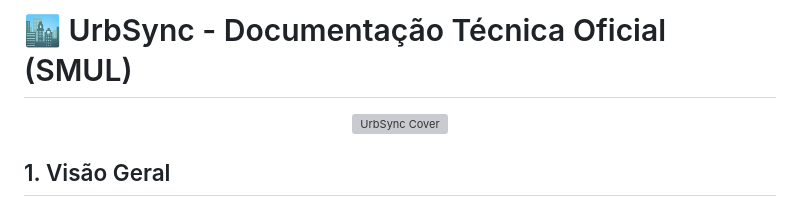
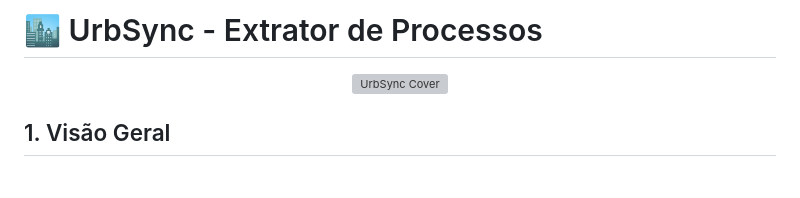
Before and after one commit to smdu-sp/extensao, a Markdown page: README.md, the part around one of its changes. Rendered like a GitHub page; blank space fills up the shorter version; grey boxes are pictures that could not be loaded.

Commit message:
Update README with new project title and details

```diff
--- a/README.md
+++ b/README.md
@@ -1,4 +1,4 @@
-# 🏙️ UrbSync - Documentação Técnica Oficial (SMUL)
+# 🏙️ UrbSync - Extrator de Processos
 
 <p align="center">
 <img src="src/assets/images/urbsync_thumb.png" alt="UrbSync Cover" width="700">
```
Also changed, not shown: other parts of README.md (+2 -1 lines).
